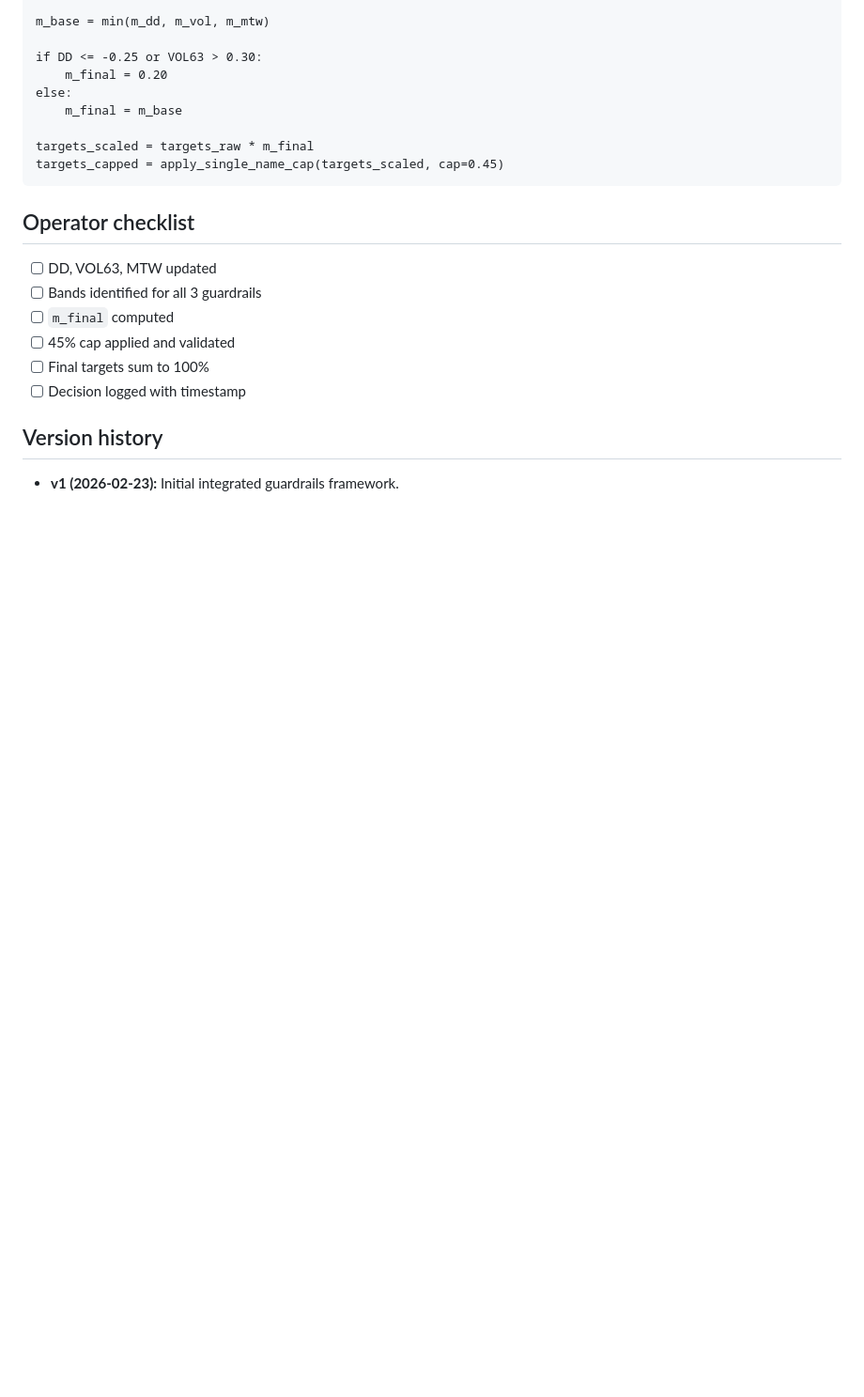
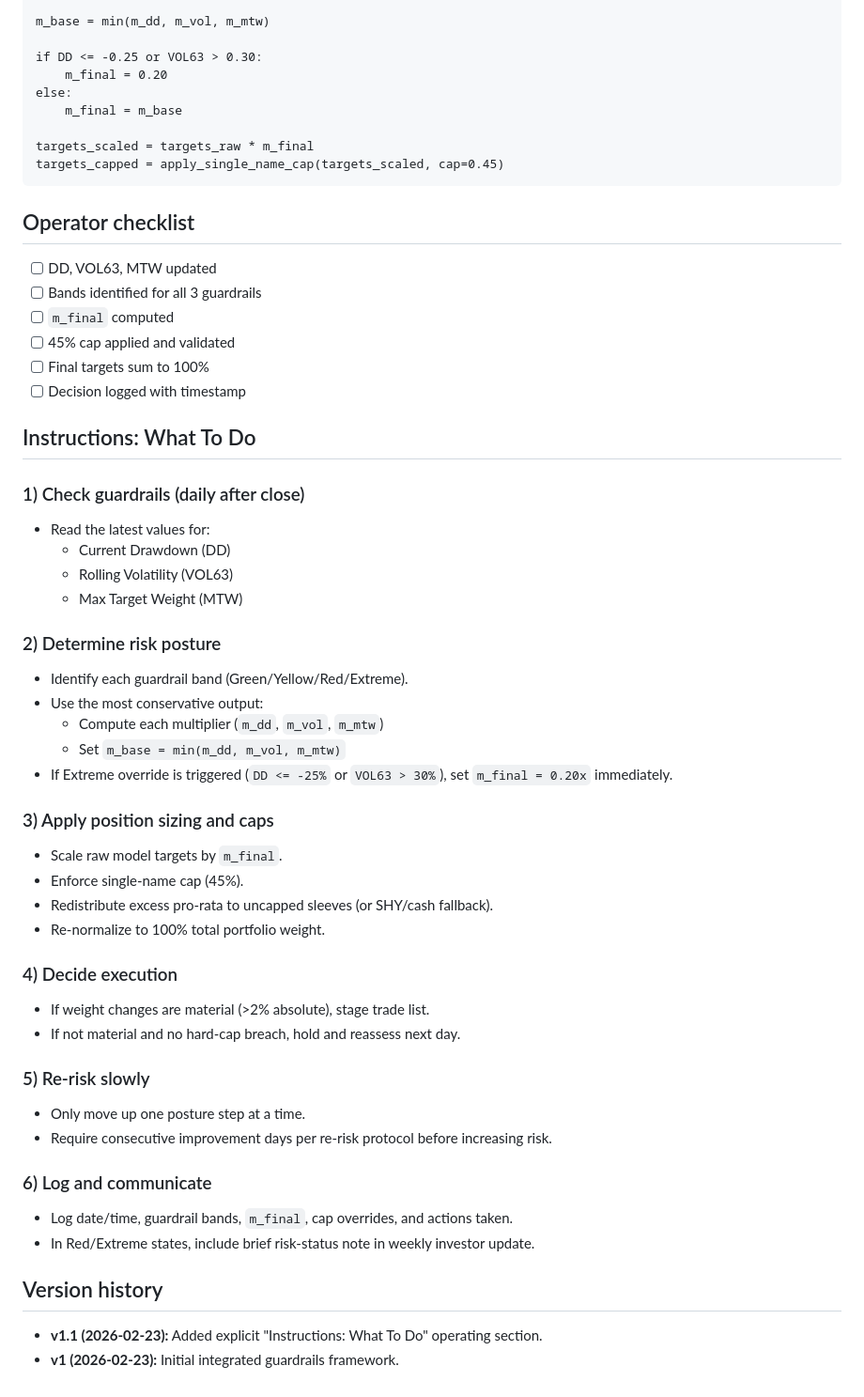
Before and after one commit to Ian-Spencer9/research-site, a Markdown page: playbooks/risk-integrated-guardrails-playbook.md, the part around the change. Shown at 94% size. GitHub-like rendering; blank space fills up the shorter version.

Commit message:
Add explicit 'Instructions: What To Do' section to integrated guardrails playbook

```diff
--- a/playbooks/risk-integrated-guardrails-playbook.md
+++ b/playbooks/risk-integrated-guardrails-playbook.md
@@ -136,5 +136,39 @@ targets_capped = apply_single_name_cap(targets_scaled, cap=0.45)
 - [ ] Final targets sum to 100%
 - [ ] Decision logged with timestamp
 
+## Instructions: What To Do
+
+### 1) Check guardrails (daily after close)
+- Read the latest values for:
+  - Current Drawdown (DD)
+  - Rolling Volatility (VOL63)
+  - Max Target Weight (MTW)
+
+### 2) Determine risk posture
+- Identify each guardrail band (Green/Yellow/Red/Extreme).
+- Use the most conservative output:
+  - Compute each multiplier (`m_dd`, `m_vol`, `m_mtw`)
+  - Set `m_base = min(m_dd, m_vol, m_mtw)`
+- If Extreme override is triggered (`DD <= -25%` or `VOL63 > 30%`), set `m_final = 0.20x` immediately.
+
+### 3) Apply position sizing and caps
+- Scale raw model targets by `m_final`.
+- Enforce single-name cap (45%).
+- Redistribute excess pro-rata to uncapped sleeves (or SHY/cash fallback).
+- Re-normalize to 100% total portfolio weight.
+
+### 4) Decide execution
+- If weight changes are material (>2% absolute), stage trade list.
+- If not material and no hard-cap breach, hold and reassess next day.
+
+### 5) Re-risk slowly
+- Only move up one posture step at a time.
+- Require consecutive improvement days per re-risk protocol before increasing risk.
+
+### 6) Log and communicate
+- Log date/time, guardrail bands, `m_final`, cap overrides, and actions taken.
+- In Red/Extreme states, include brief risk-status note in weekly investor update.
+
 ## Version history
+- **v1.1 (2026-02-23):** Added explicit "Instructions: What To Do" operating section.
 - **v1 (2026-02-23):** Initial integrated guardrails framework.
```
